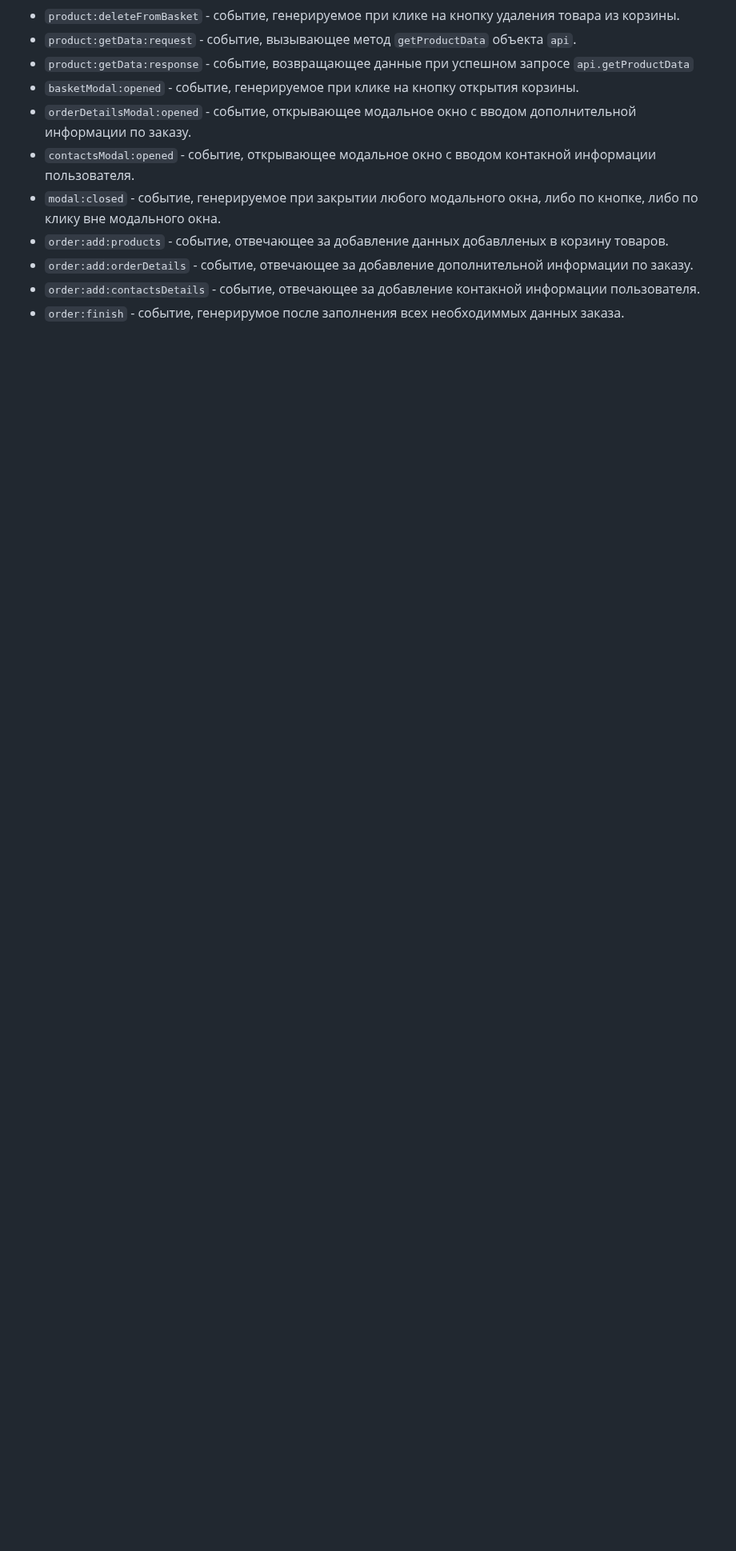
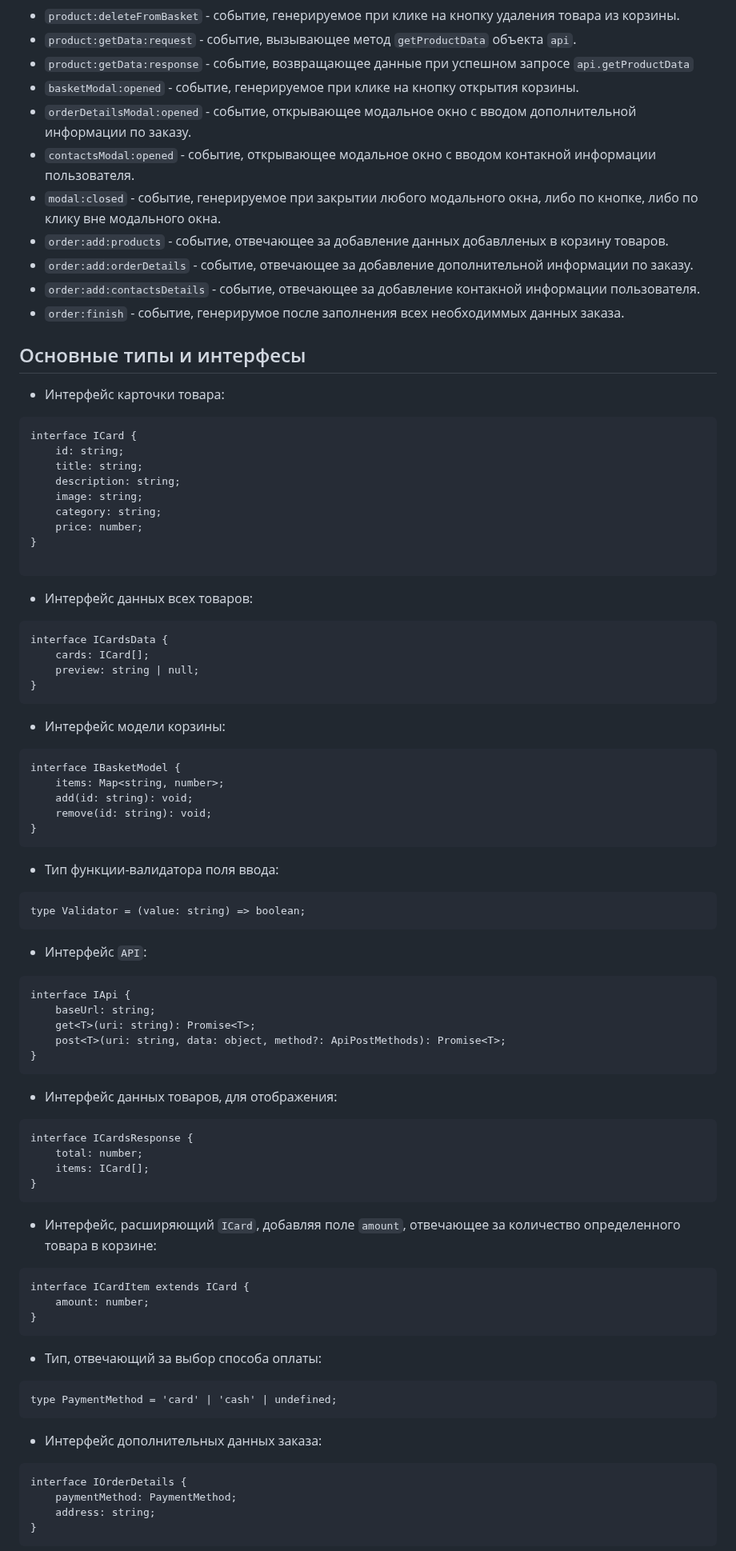
Before and after one commit to Koblanofff/web-larek-frontend, a Markdown page: README.md, the part around one of its changes. Shown at 80% size. Rendered like a GitHub page; blank space fills up the shorter version.

Commit message:
Added interfaces & types information in README.md

````diff
--- a/README.md
+++ b/README.md
@@ -252,3 +252,75 @@ npm run deploy
 - `order:add:contactsDetails` - событие, отвечающее за добавление контакной информации пользователя.
 - `order:finish` - событие, генерирумое после заполнения всех необходиммых данных заказа.
 
+## Основные типы и интерфесы
+- Интерфейс карточки товара:
+```
+interface ICard {
+    id: string;
+    title: string;
+    description: string;
+    image: string;
+    category: string;
+    price: number;
+}
+
+```
+- Интерфейс данных всех товаров:
+```
+interface ICardsData {
+    cards: ICard[];
+    preview: string | null;
+}
+```
+
+- Интерфейс модели корзины:
+```
+interface IBasketModel {
+    items: Map<string, number>;
+    add(id: string): void;
+    remove(id: string): void;
+}
+```
+
+- Тип функции-валидатора поля ввода:
+```
+type Validator = (value: string) => boolean;
+```
+
+- Интерфейс `API`:
+```
+interface IApi {
+    baseUrl: string;
+    get<T>(uri: string): Promise<T>;
+    post<T>(uri: string, data: object, method?: ApiPostMethods): Promise<T>;
+}
+```
+
+- Интерфейс данных товаров, для отображения:
+```
+interface ICardsResponse {
+    total: number;
+    items: ICard[];
+}
+```
+
+- Интерфейс, расширяющий `ICard`, добавляя поле `amount`, отвечающее за количество определенного товара в корзине:
+```
+interface ICardItem extends ICard {
+    amount: number;
+}
+```
+
+- Тип, отвечающий за выбор способа оплаты:
+```
+type PaymentMethod = 'card' | 'cash' | undefined;
+```
+
+- Интерфейс дополнительных данных заказа:
+```
+interface IOrderDetails {
+    paymentMethod: PaymentMethod;
+    address: string;
+}
+```
+
````
Also changed, not shown: other parts of README.md (+17 -0 lines).
